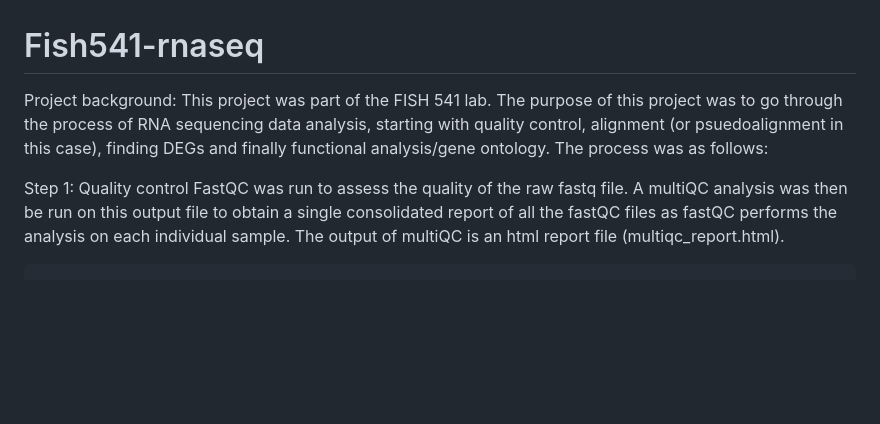
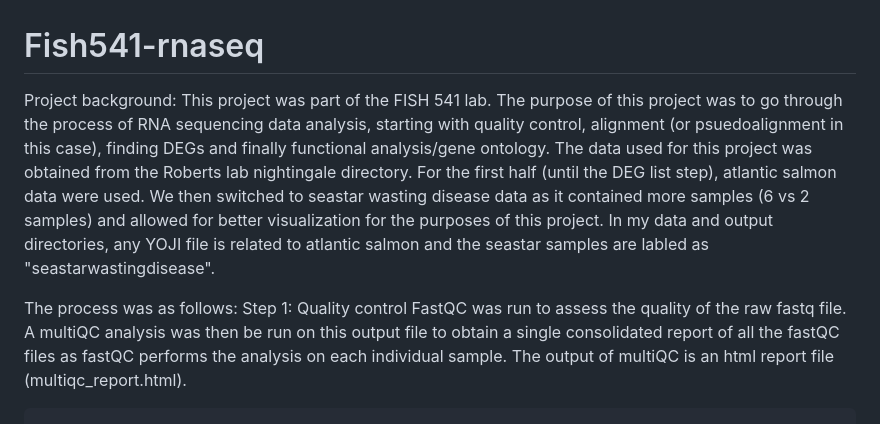
Before and after one commit to davnoor/Fish541-rnaseq, a Markdown page: README.md, the part around the change. Rendered like a GitHub page; blank space fills up the shorter version.

````diff
--- a/README.md
+++ b/README.md
@@ -1,6 +1,10 @@
 # Fish541-rnaseq
-Project background: This project was part of the FISH 541 lab. The purpose of this project was to go through the process of RNA sequencing data analysis, starting with quality control, alignment (or psuedoalignment in this case), finding DEGs and finally functional analysis/gene ontology. The process was as follows:
+Project background: This project was part of the FISH 541 lab. The purpose of this project was to go through the process of RNA sequencing data analysis, starting with quality control, alignment (or psuedoalignment in this case), finding DEGs and finally functional analysis/gene ontology.
+The data used for this project was obtained from the Roberts lab nightingale directory. For the first half (until the DEG list step), atlantic salmon data were used. We then switched to seastar wasting disease data as it contained more samples (6 vs 2 samples) and allowed for better visualization for the purposes of this project. In my data and output directories, any YOJI file is related to atlantic salmon and the seastar samples are labled as "seastarwastingdisease".
 
+
+
+The process was as follows:
 Step 1: Quality control
 FastQC was run to assess the quality of the raw fastq file. A multiQC analysis was then be run on this output file to obtain a single consolidated report of all the fastQC files as fastQC performs the analysis on each individual sample. The output of multiQC is an html report file (multiqc_report.html).
 ```{bash}
````
